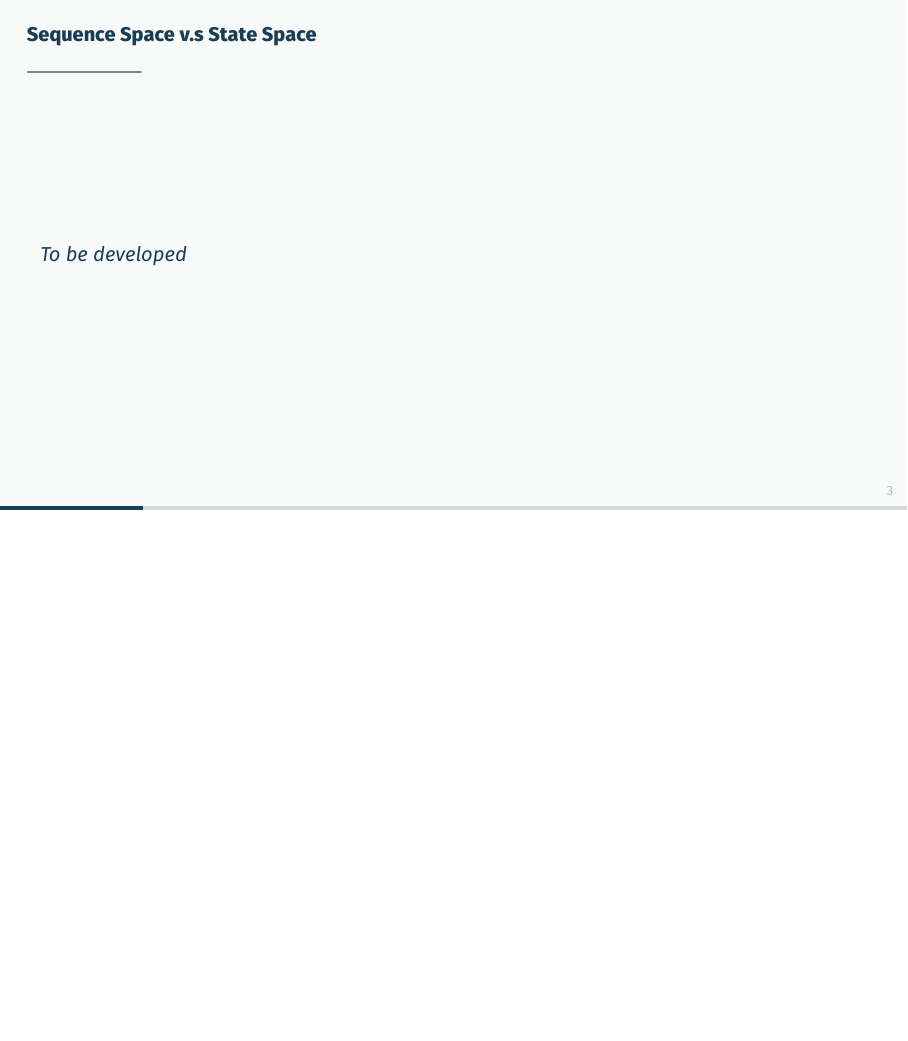
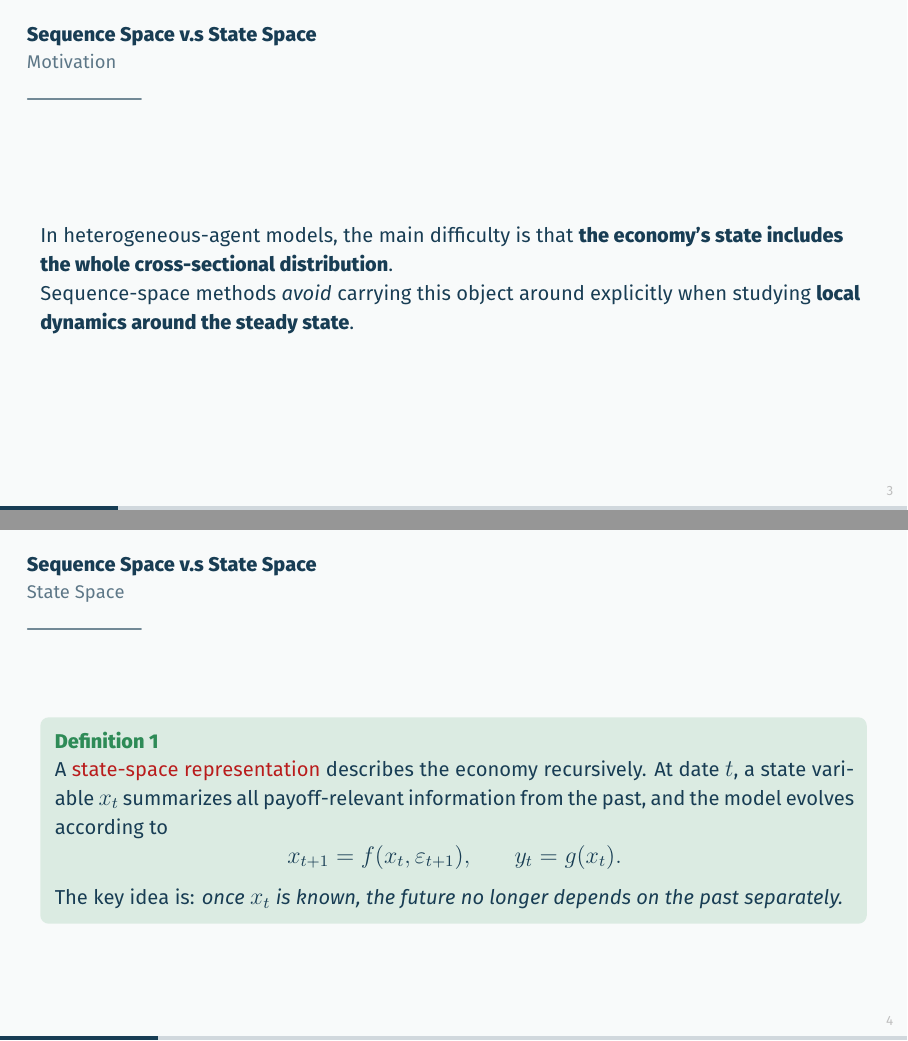
Before and after one commit to ChennoShen239/SSJ_Meeting, LaTeX slides (slides.tex): page 4 of 24 before the commit and pages 4 and 5 of 28 after it, the two joined at a grey line, the shorter picture padded with empty space. The pictures show the PDF file slides.pdf that the author committed with the source.

Commit message:
CG update

```diff
--- a/slides.tex
+++ b/slides.tex
@@ -23,9 +24,94 @@
 
 \section{Sequence Space v.s State Space}
 
-\begin{frame}{Sequence Space v.s State Space}
-    \textit{To be developed}
+\begin{frame}{Sequence Space v.s State Space}{Motivation}
+
+    In heterogeneous-agent models, the main difficulty is that \textbf{the economy’s state includes the whole cross-sectional distribution}.
+
+
+    Sequence-space methods \emph{avoid} carrying this object around explicitly when studying \textbf{local dynamics around the steady state}.
+
+
+
+
 \end{frame}
+
+
+\begin{frame}{Sequence Space v.s State Space}{State Space}
+
+    \begin{definition}
+        A \alert{state-space representation} describes the economy recursively.
+        At date $t$, a state variable $x_t$ summarizes all payoff-relevant information from the past, and the model evolves according to
+        \[
+            x_{t+1}=f(x_t,\varepsilon_{t+1}),
+            \qquad
+            y_t=g(x_t).
+        \]
+        The key idea is: \emph{once $x_t$ is known, the future no longer depends on the past separately.}
+    \end{definition}
+\end{frame}
+
+\begin{frame}{Sequence Space v.s State Space}{Sequence Space}
+
+    \begin{definition}
+        A \alert{sequence-space representation} treats equilibrium as a mapping between entire time paths of endogenous and exogenous variables. We solve for sequences
+        \(
+        \{X_t\}_{t=0}^{\infty}
+        \)
+        such that the equilibrium conditions hold at all dates:
+        \[
+            F\left(\{X_t\}_{t=0}^{\infty},\{Z_t\}_{t=0}^{\infty}\right)=0,
+        \]
+        where $X$ is the sequence of endogenous variables and $Z$ is the sequence of shocks or policy paths.
+    \end{definition}
+
+
+    \textbf{Intuition:}
+    \begin{itemize}
+        \item State space asks: \emph{what is the economy's current state, and how does it transition?}
+        \item Sequence space asks: \emph{given a path of shocks, what equilibrium path of outcomes clears the economy?}
+    \end{itemize}
+\end{frame}
+
+
+\begin{frame}{Sequence Space vs.\ State Space}{Comparison}
+
+    \renewcommand{\arraystretch}{1.4}
+    \begin{tabular}{p{0.20\textwidth} p{0.36\textwidth} p{0.36\textwidth}}
+        \hline
+         & \textbf{State space}                                            & \textbf{Sequence space} \\
+        \hline
+        \textbf{Unknowns}
+         & current state $x_t$
+         & entire paths $\{X_t\}_{t=0}^{\infty}$                                                     \\
+
+        \textbf{Core object}
+         & $x_{t+1}=f(x_t,\varepsilon_{t+1})$
+         & $F\left(\{X_t\}_{t=0}^{\infty},\{Z_t\}_{t=0}^{\infty}\right)=0$                           \\
+
+        \textbf{Linearization}
+         & around current state / transition law
+         & around steady-state perfect-foresight paths                                               \\
+
+        \textbf{Main bottleneck}
+         & high-dimensional state, esp.\ the distribution
+         & large Jacobians, but easy composition/inversion                                           \\
+        \hline
+    \end{tabular}
+
+\end{frame}
+
+
+
+\begin{frame}{Sequence Space v.s State Space}{Takeaways}
+
+    When the distribution is the hard state variable, sequence space often turns a “huge state” problem into a “structured Jacobian” problem.
+
+
+\end{frame}
+
+
+
 
 \section{SSJ Methods}
 
```
Also changed, not shown: slides.pdf, slides.tex (3 more changed lines), 9 other files.
